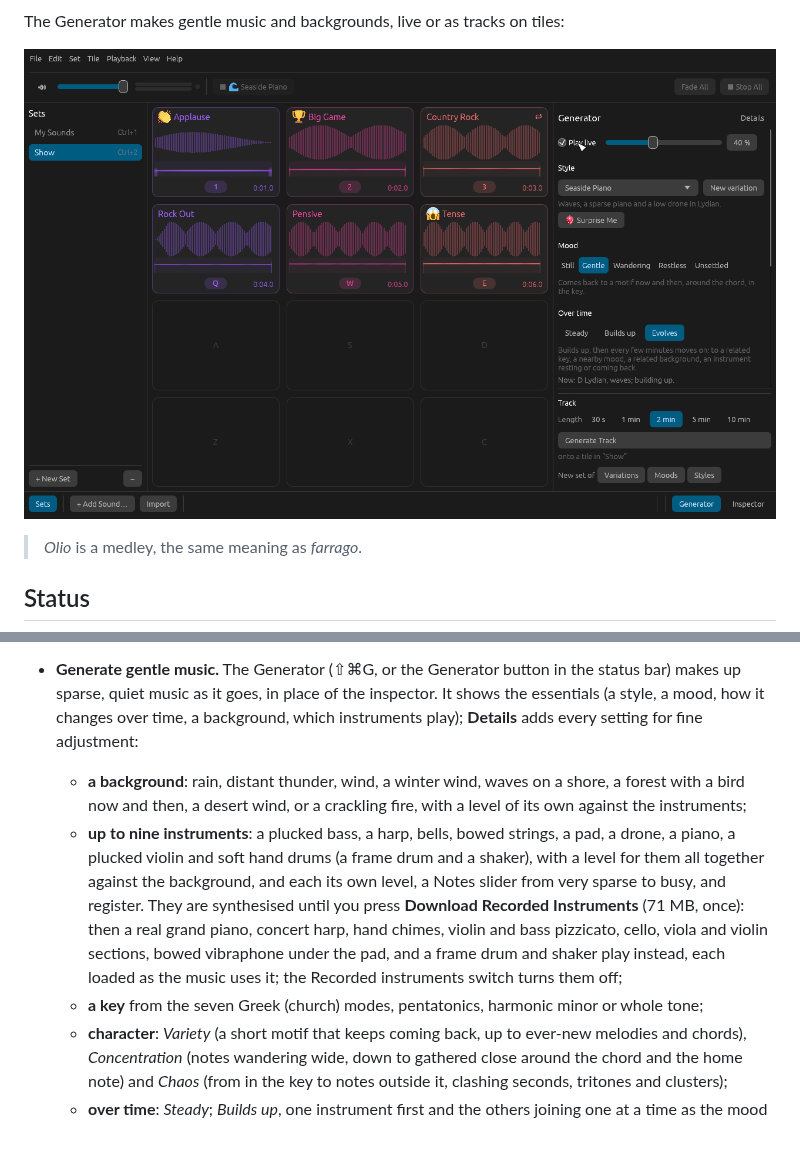
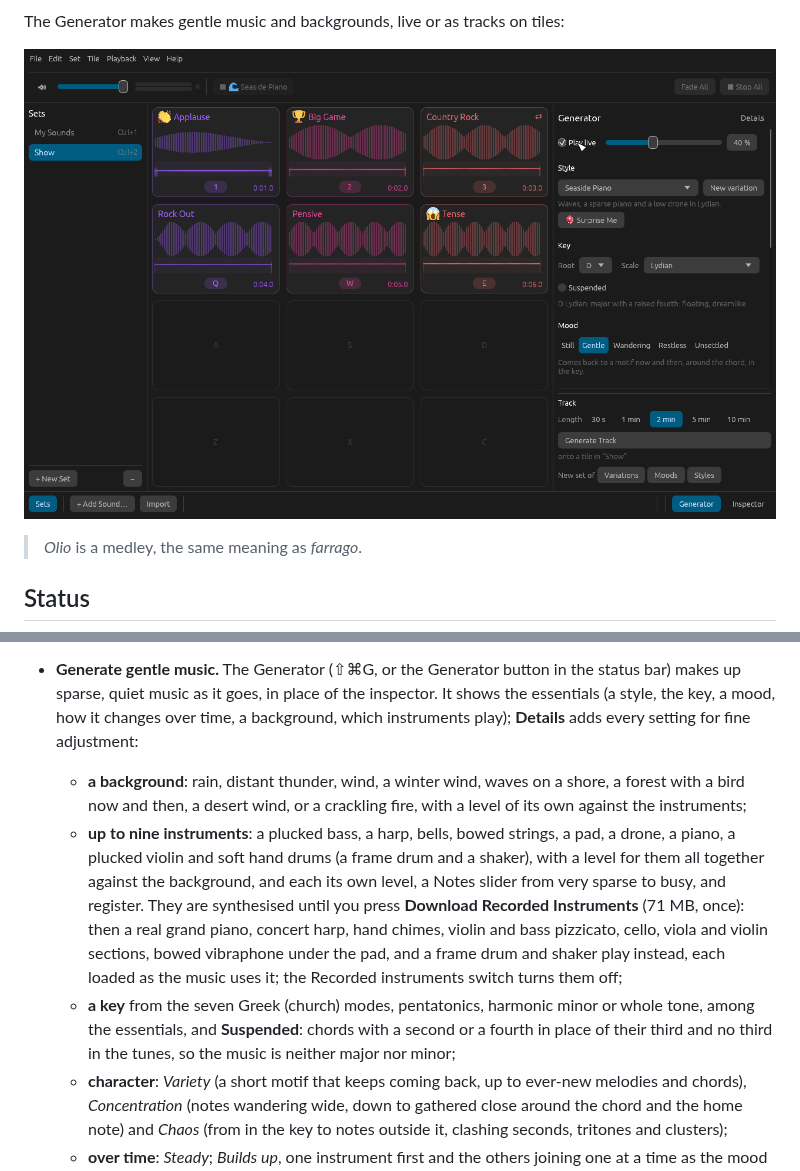
Before and after one commit to augustocstanaka/olio, a Markdown page: README.md, 2 parts joined by grey strips. GitHub-like rendering; pictures changed too: docs/images/window-generator.png; blank space fills up the shorter version.

```diff
--- a/README.md
+++ b/README.md
@@ -67,8 +67,8 @@ Milestone 0, the playable skeleton, is done. Olio can:
   and Large.
 - **Generate gentle music.** The Generator (⇧⌘G, or the Generator
   button in the status bar) makes up sparse, quiet music as it goes, in
-  place of the inspector. It shows the essentials (a style, a mood, how
-  it changes over time, a background, which instruments play);
+  place of the inspector. It shows the essentials (a style, the key, a
+  mood, how it changes over time, a background, which instruments play);
   **Details** adds every setting
   for fine adjustment:
   - **a background**: rain, distant thunder, wind, a winter wind, waves
@@ -85,7 +85,9 @@ Milestone 0, the playable skeleton, is done. Olio can:
     the pad, and a frame drum and shaker play instead, each loaded as
     the music uses it; the Recorded instruments switch turns them off;
   - **a key** from the seven Greek (church) modes, pentatonics, harmonic
-    minor or whole tone;
+    minor or whole tone, among the essentials, and **Suspended**: chords
+    with a second or a fourth in place of their third and no third in the
+    tunes, so the music is neither major nor minor;
   - **character**: *Variety* (a short motif that keeps coming back, up to
     ever-new melodies and chords), *Concentration* (notes wandering wide,
     down to gathered close around the chord and the home note) and
```
Also changed, not shown: GLOSSARY.md (+10 -2 lines), 4 other files.
